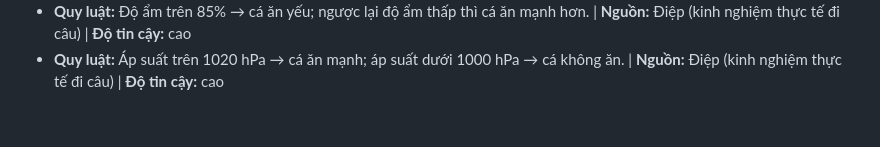
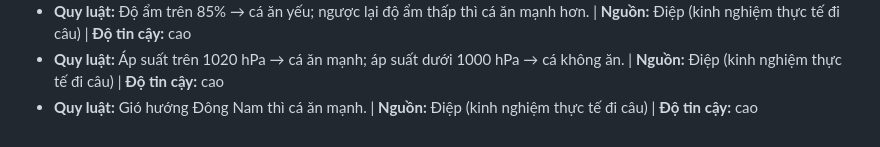
Before and after one commit to diepnt90/fishing, a Markdown page: public/skills/kinh-nghiem-cau-ca.md, the part around the change. Rendered like a GitHub page.

Commit message:
Them meo: gio Dong Nam -> ca an manh

```diff
--- a/public/skills/kinh-nghiem-cau-ca.md
+++ b/public/skills/kinh-nghiem-cau-ca.md
@@ -51,3 +51,4 @@ Web này phục vụ câu các loài cá tầng đáy ở ao/hồ/sông Việt N
 - **Quy luật:** Hôm trước mưa cả ngày, hôm sau mưa giảm/tạnh hoặc nổi gió mạnh → cá không ăn. | **Nguồn:** Điệp (kinh nghiệm thực tế đi câu) | **Độ tin cậy:** cao
 - **Quy luật:** Độ ẩm trên 85% → cá ăn yếu; ngược lại độ ẩm thấp thì cá ăn mạnh hơn. | **Nguồn:** Điệp (kinh nghiệm thực tế đi câu) | **Độ tin cậy:** cao
 - **Quy luật:** Áp suất trên 1020 hPa → cá ăn mạnh; áp suất dưới 1000 hPa → cá không ăn. | **Nguồn:** Điệp (kinh nghiệm thực tế đi câu) | **Độ tin cậy:** cao
+- **Quy luật:** Gió hướng Đông Nam thì cá ăn mạnh. | **Nguồn:** Điệp (kinh nghiệm thực tế đi câu) | **Độ tin cậy:** cao
```
